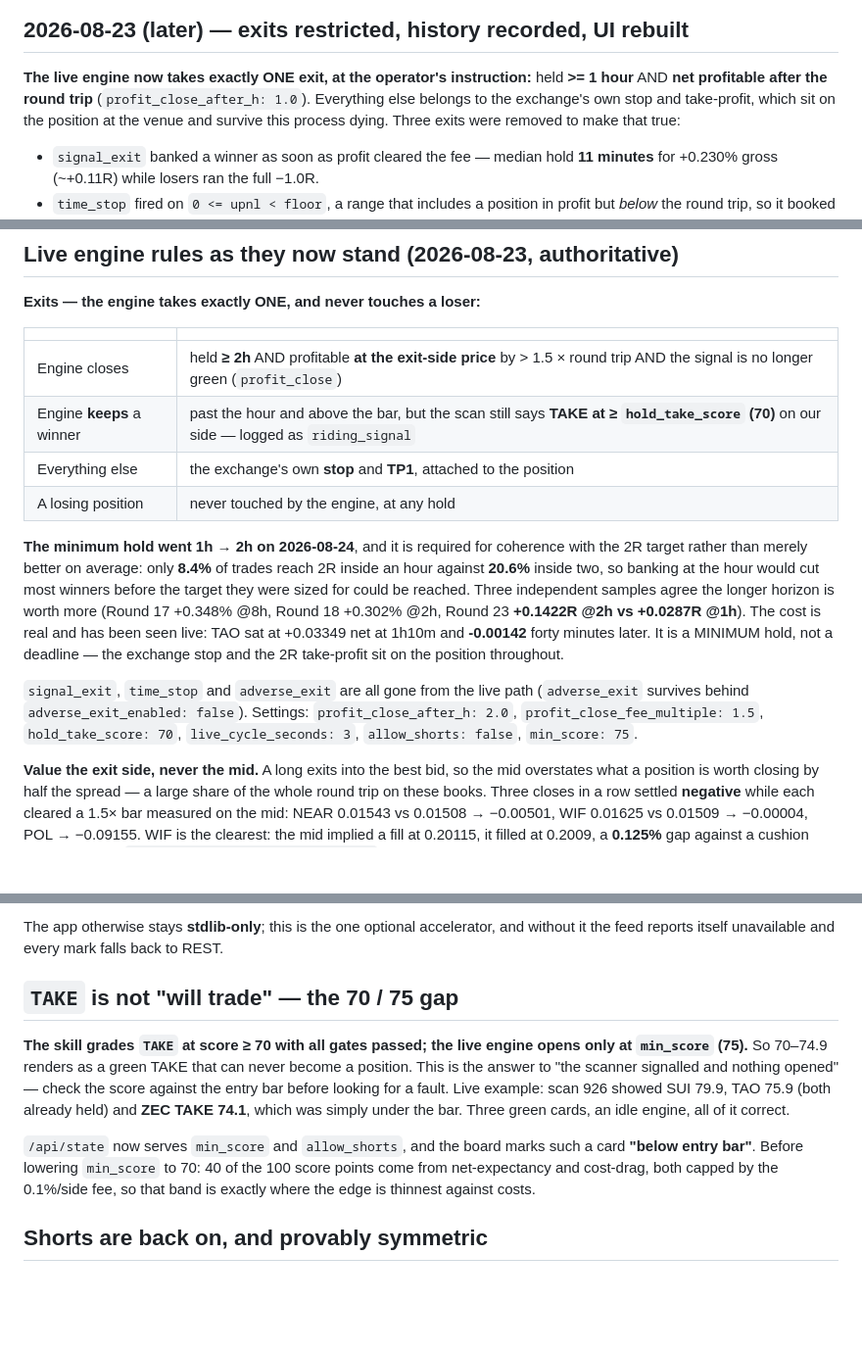
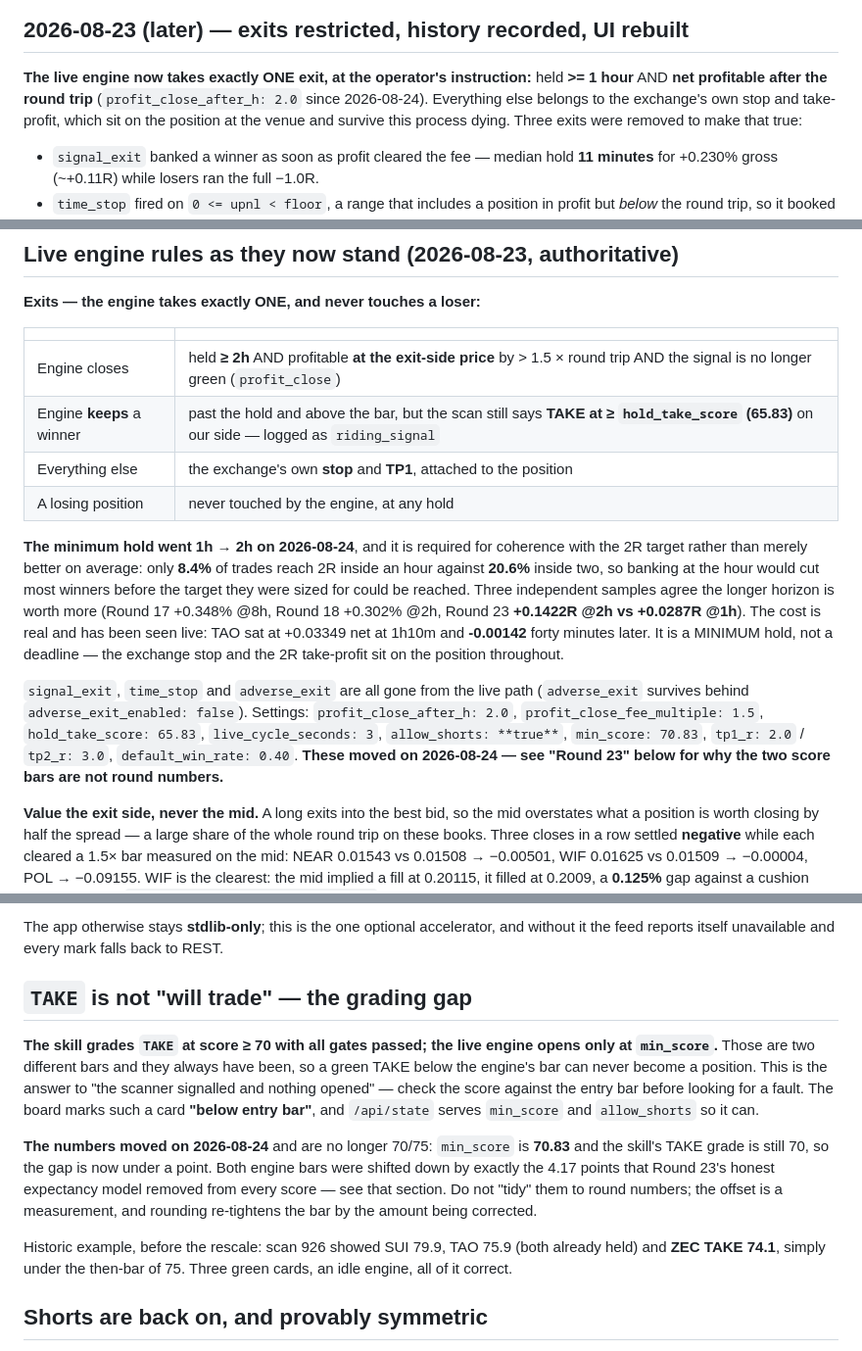
Before and after one commit to seiwaz/crypto-project, a Markdown page: CLAUDE.md, 3 parts joined by grey strips. Shown at 98% size. Rendered like a GitHub page; blank space fills up the shorter version.

```diff
--- a/CLAUDE.md
+++ b/CLAUDE.md
@@ -628,7 +628,8 @@ the 8h long-only configuration on its own sample before adding size.
 
 **The live engine now takes exactly ONE exit, at the operator's instruction:**
 held **>= 1 hour** AND **net profitable after the round trip**
-(`profit_close_after_h: 1.0`). Everything else belongs to the exchange's own stop
+(`profit_close_after_h: 2.0` since 2026-08-24). Everything else belongs to the
+exchange's own stop
 and take-profit, which sit on the position at the venue and survive this process
 dying. Three exits were removed to make that true:
 - `signal_exit` banked a winner as soon as profit cleared the fee — median hold
@@ -713,7 +714,7 @@ left untouched.
 | | |
 |---|---|
 | Engine closes | held **≥ 2h** AND profitable **at the exit-side price** by > 1.5 × round trip AND the signal is no longer green (`profit_close`) |
-| Engine **keeps** a winner | past the hour and above the bar, but the scan still says **TAKE at ≥ `hold_take_score` (70)** on our side — logged as `riding_signal` |
+| Engine **keeps** a winner | past the hold and above the bar, but the scan still says **TAKE at ≥ `hold_take_score` (65.83)** on our side — logged as `riding_signal` |
 | Everything else | the exchange's own **stop** and **TP1**, attached to the position |
 | A losing position | never touched by the engine, at any hold |
 
@@ -729,8 +730,11 @@ take-profit sit on the position throughout.
 
 `signal_exit`, `time_stop` and `adverse_exit` are all gone from the live path
 (`adverse_exit` survives behind `adverse_exit_enabled: false`). Settings:
-`profit_close_after_h: 2.0`, `profit_close_fee_multiple: 1.5`, `hold_take_score: 70`,
-`live_cycle_seconds: 3`, `allow_shorts: false`, `min_score: 75`.
+`profit_close_after_h: 2.0`, `profit_close_fee_multiple: 1.5`,
+`hold_take_score: 65.83`, `live_cycle_seconds: 3`, `allow_shorts: **true**`,
+`min_score: 70.83`, `tp1_r: 2.0` / `tp2_r: 3.0`, `default_win_rate: 0.40`.
+**These moved on 2026-08-24 — see "Round 23" below for why the two score bars are
+not round numbers.**
 
 **Value the exit side, never the mid.** A long exits into the best bid, so the mid
 overstates what a position is worth closing by half the spread — a large share of the
@@ -971,19 +975,26 @@ because the venv python is a symlink, so that check *actively misleads*. Check
 The app otherwise stays **stdlib-only**; this is the one optional accelerator, and
 without it the feed reports itself unavailable and every mark falls back to REST.
 
-## `TAKE` is not "will trade" — the 70 / 75 gap
+## `TAKE` is not "will trade" — the grading gap
 
 **The skill grades `TAKE` at score ≥ 70 with all gates passed; the live engine opens
-only at `min_score` (75).** So 70–74.9 renders as a green TAKE that can never become
-a position. This is the answer to "the scanner signalled and nothing opened" — check
-the score against the entry bar before looking for a fault. Live example: scan 926
-showed SUI 79.9, TAO 75.9 (both already held) and **ZEC TAKE 74.1**, which was simply
-under the bar. Three green cards, an idle engine, all of it correct.
-
-`/api/state` now serves `min_score` and `allow_shorts`, and the board marks such a
-card **"below entry bar"**. Before lowering `min_score` to 70: 40 of the 100 score
-points come from net-expectancy and cost-drag, both capped by the 0.1%/side fee, so
-that band is exactly where the edge is thinnest against costs.
+only at `min_score`.** Those are two different bars and they always have been, so a
+green TAKE below the engine's bar can never become a position. This is the answer to
+"the scanner signalled and nothing opened" — check the score against the entry bar
+before looking for a fault. The board marks such a card **"below entry bar"**, and
+`/api/state` serves `min_score` and `allow_shorts` so it can.
+
+**The numbers moved on 2026-08-24** and are no longer 70/75: `min_score` is
+**70.83** and the skill's TAKE grade is still 70, so the gap is now under a point.
+Both engine bars were shifted down by exactly the 4.17 points that Round 23's honest
+expectancy model removed from every score — see that section. Do not "tidy" them to
+round numbers; the offset is a measurement, and rounding re-tightens the bar by the
+amount being corrected.
+
+Historic example, before the rescale: scan 926 showed SUI 79.9, TAO 75.9 (both
+already held) and **ZEC TAKE 74.1**, simply under the then-bar of 75. Three green
+cards, an idle engine, all of it correct.
+
 
 ## Shorts are back on, and provably symmetric
 
```
Also changed, not shown: skill/SKILL.md (+64 -6 lines).
